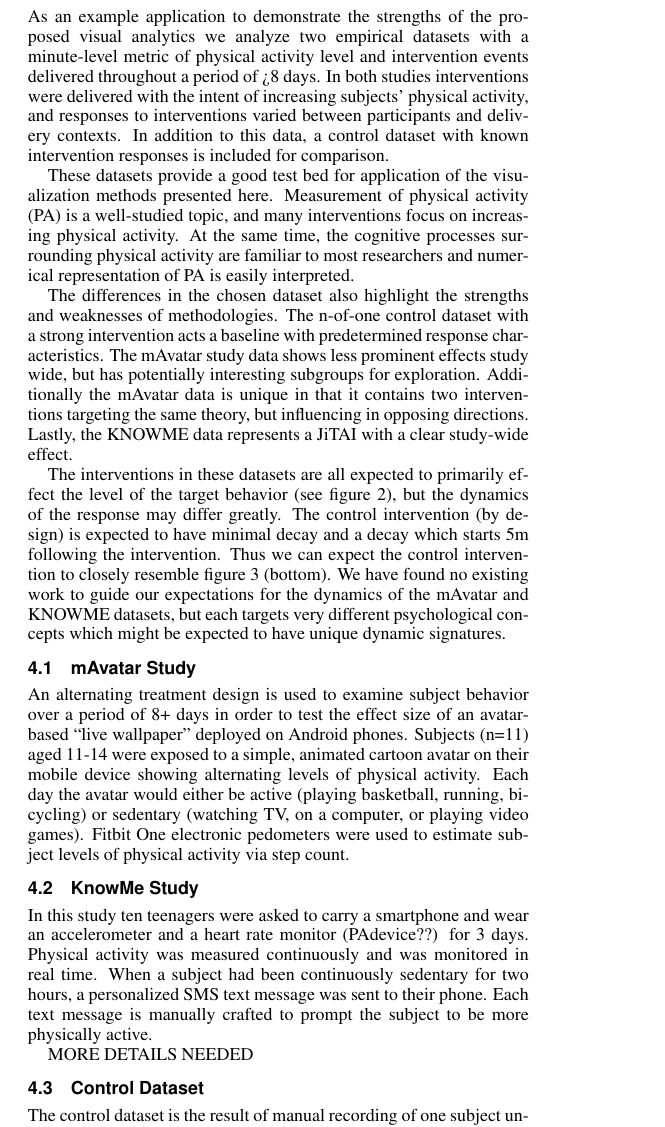
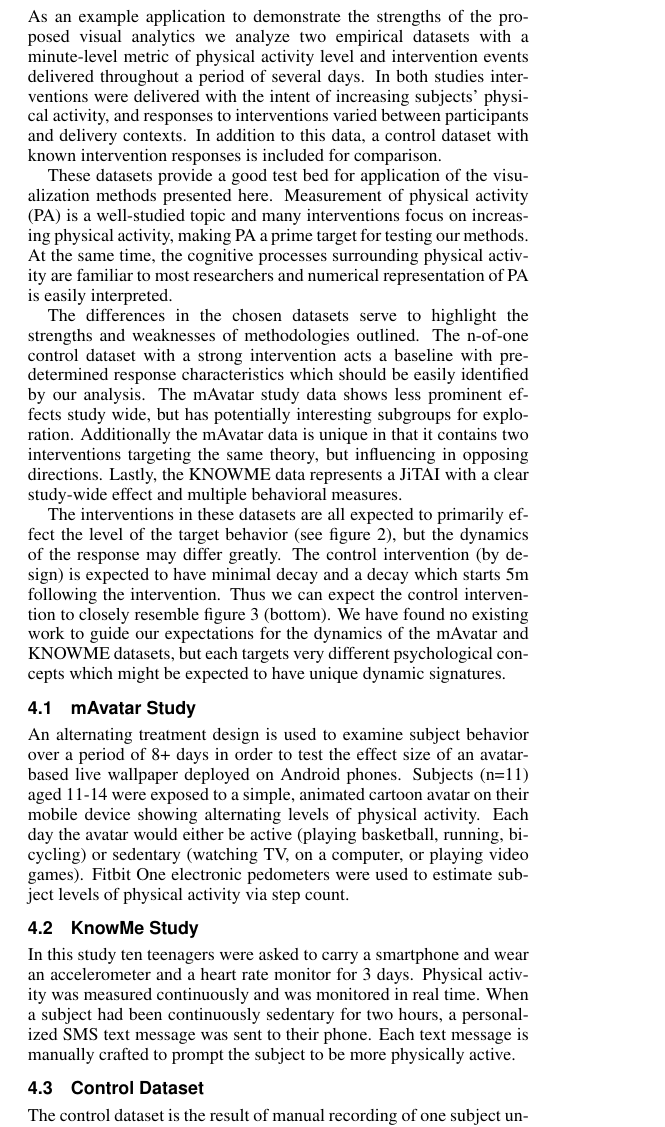
Before and after one commit to 7yl4r/interventionViz, a LaTeX document (template.tex, which reads application.tex): part of page 5 of 11, cut so that both start at the same text. Compiled offline with pdfLaTeX.

Commit message:
revisions to applications

```diff
--- a/application.tex
+++ b/application.tex
@@ -1,19 +1,19 @@
 \section{Example Application: Physical Activity}
-As an example application to demonstrate the strengths of the proposed visual analytics we analyze two empirical datasets with a minute-level metric of physical activity level and intervention events delivered throughout a period of >8 days.
+As an example application to demonstrate the strengths of the proposed visual analytics we analyze two empirical datasets with a minute-level metric of physical activity level and intervention events delivered throughout a period of several days.
 In both studies interventions were delivered with the intent of increasing subjects’ physical activity, and responses to interventions varied between participants and delivery contexts.
 In addition to this data, a control dataset with known intervention responses is included for comparison.
 
 % Why these datasets?
 These datasets provide a good test bed for application of the visualization methods presented here.
-Measurement of physical activity (PA) is a well-studied topic, and many interventions focus on increasing physical activity.
+Measurement of physical activity (PA) is a well-studied topic and many interventions focus on increasing physical activity, making PA a prime target for testing our methods.
 At the same time, the cognitive processes surrounding physical activity are familiar to most researchers and numerical representation of PA is easily interpreted.
 
 % Similarities and differences among datasets.
-The differences in the chosen dataset also highlight the strengths and weaknesses of methodologies.
-The n-of-one control dataset with a strong intervention acts a baseline with predetermined response characteristics.
+The differences in the chosen datasets serve to highlight the strengths and weaknesses of methodologies outlined.
+The n-of-one control dataset with a strong intervention acts a baseline with predetermined response characteristics which should be easily identified by our analysis.
 The mAvatar study data shows less prominent effects study wide, but has potentially interesting subgroups for exploration.
 Additionally the mAvatar data is unique in that it contains two interventions targeting the same theory, but influencing in opposing directions.
-Lastly, the KNOWME data represents a JiTAI with a clear study-wide effect.
+Lastly, the KNOWME data represents a JiTAI with a clear study-wide effect and multiple behavioral measures.
 
 The interventions in these datasets are all expected to primarily effect the level of the target behavior (see figure \ref{fig:exampleSignals}), but the dynamics of the response may differ greatly.
 The control intervention (by design) is expected to have minimal decay and a decay which starts 5m following the intervention.
@@ -23,18 +23,18 @@ We have found no existing work to guide our expectations for the dynamics of the
 % TODO: do any of the differences suggest different approaches?  Do the differences matter for this paper?
 
 \subsection{mAvatar Study}
-An alternating treatment design is used to examine subject behavior over a period of 8+ days in order to test the effect size of an avatar-based “live wallpaper” deployed on Android phones.
+An alternating treatment design is used to examine subject behavior over a period of 8+ days in order to test the effect size of an avatar-based live wallpaper deployed on Android phones.
 Subjects (n=11) aged 11-14 were exposed to a simple, animated cartoon avatar on their mobile device showing alternating levels of physical activity.
 Each day the avatar would either be active (playing basketball, running, bicycling) or sedentary (watching TV, on a computer, or playing video games).
 Fitbit One electronic pedometers were used to estimate subject levels of physical activity via step count.
 
 \subsection{KnowMe Study}
-In this study ten teenagers were asked to carry a smartphone and wear an accelerometer and a heart rate monitor (PAdevice??) for 3 days.
+In this study ten teenagers were asked to carry a smartphone and wear an accelerometer and a heart rate monitor for 3 days.
 Physical activity was measured continuously and was monitored in real time.
 When a subject had been continuously sedentary for two hours, a personalized SMS text message was sent to their phone.
 Each text message is manually crafted to prompt the subject to be more physically active.
 
-MORE DETAILS NEEDED
+%MORE DETAILS NEEDED
 
 \subsection{Control Dataset}
 The control dataset is the result of manual recording of one subject undergoing an imaginary, very potent intervention.
```
